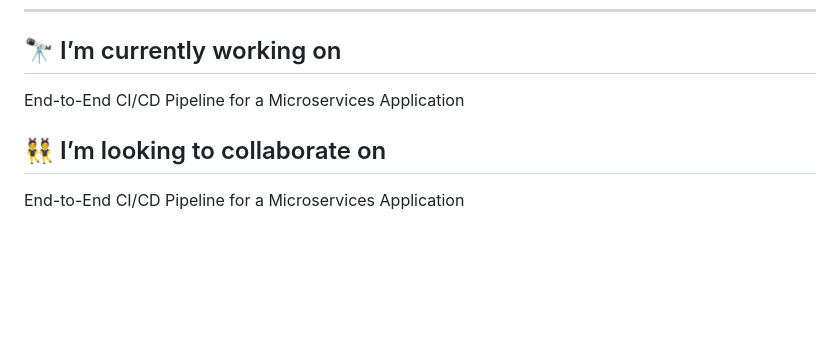
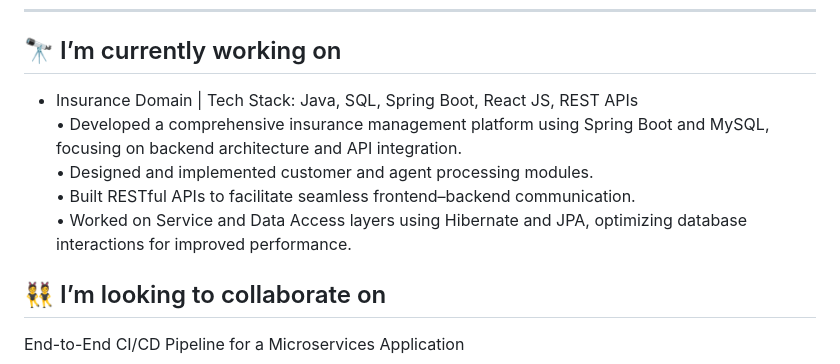
Before and after one commit to nitesh-scoe/nitesh-scoe, a Markdown page: README.md, the part around the change. Rendered like a GitHub page; blank space fills up the shorter version.

```diff
--- a/README.md
+++ b/README.md
@@ -5,7 +5,11 @@
 ---
 
 ## 🔭 I’m currently working on
- End-to-End CI/CD Pipeline for a Microservices Application
+- Insurance Domain | Tech Stack: Java, SQL, Spring Boot, React JS, REST APIs
+  • Developed a comprehensive insurance management platform using Spring Boot and MySQL, focusing on backend architecture and API integration.
+  • Designed and implemented customer and agent processing modules.
+  • Built RESTful APIs to facilitate seamless frontend–backend communication.
+  • Worked on Service and Data Access layers using Hibernate and JPA, optimizing database interactions for improved performance.
 
 ## 👯 I’m looking to collaborate on
 End-to-End CI/CD Pipeline for a Microservices Application
```
